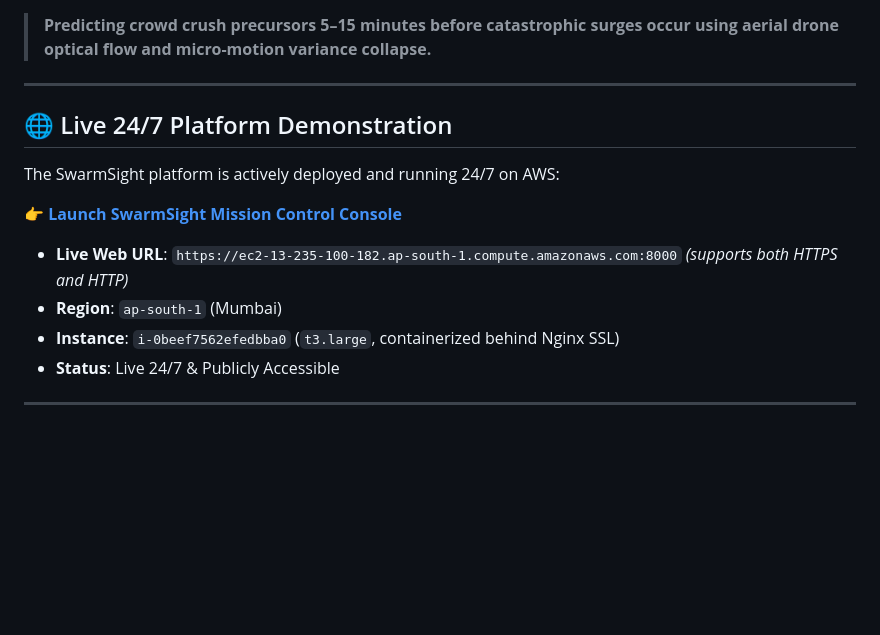
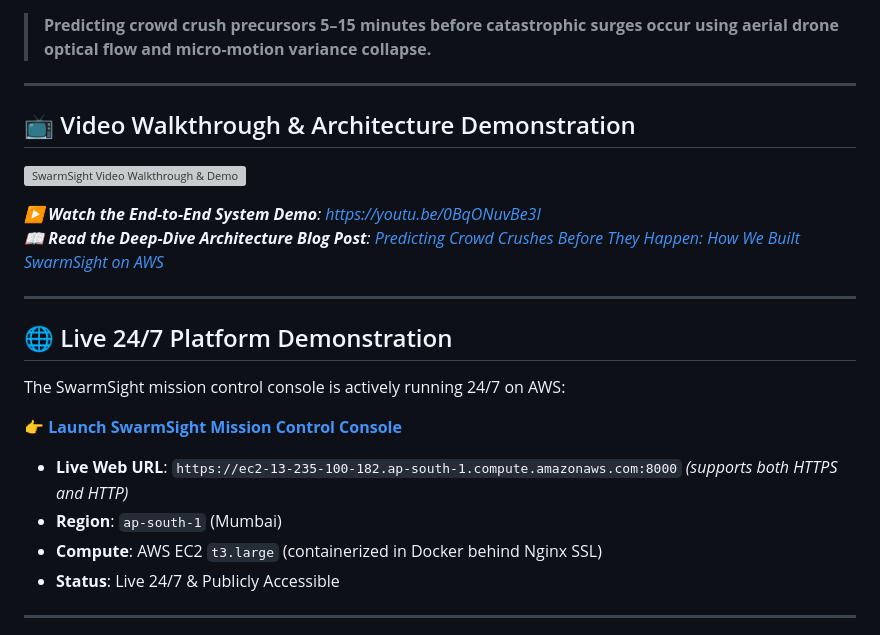
Before and after one commit to keshav-gupta01/swarmsight, a Markdown page: README.md, the part around one of its changes. Drawn GitHub-style; blank space fills up the shorter version; grey boxes are pictures that could not be loaded.

Commit message:
docs: embed YouTube demo video, link technical blog post, and clean compute specs in README

```diff
--- a/README.md
+++ b/README.md
@@ -9,15 +11,24 @@
 
 ---
 
+## 📺 Video Walkthrough & Architecture Demonstration
+
+[![SwarmSight Video Walkthrough & Demo](https://img.youtube.com/vi/0BqONuvBe3I/maxresdefault.jpg)](https://youtu.be/0BqONuvBe3I)
+
+*▶️ **Watch the End-to-End System Demo**: [https://youtu.be/0BqONuvBe3I](https://youtu.be/0BqONuvBe3I)*
+*📖 **Read the Deep-Dive Architecture Blog Post**: [Predicting Crowd Crushes Before They Happen: How We Built SwarmSight on AWS](./post.md)*
+
+---
+
 ## 🌐 Live 24/7 Platform Demonstration
 
-The SwarmSight platform is actively deployed and running 24/7 on AWS:
+The SwarmSight mission control console is actively running 24/7 on AWS:
 
 👉 **[Launch SwarmSight Mission Control Console](https://ec2-13-235-100-182.ap-south-1.compute.amazonaws.com:8000)**
 
 * **Live Web URL**: `https://ec2-13-235-100-182.ap-south-1.compute.amazonaws.com:8000` *(supports both HTTPS and HTTP)*
 * **Region**: `ap-south-1` (Mumbai)
-* **Instance**: `i-0beef7562efedbba0` (`t3.large`, containerized behind Nginx SSL)
+* **Compute**: AWS EC2 `t3.large` (containerized in Docker behind Nginx SSL)
 * **Status**: Live 24/7 & Publicly Accessible
 
 ---
```
Also changed, not shown: other parts of README.md (+2 -0 lines).
